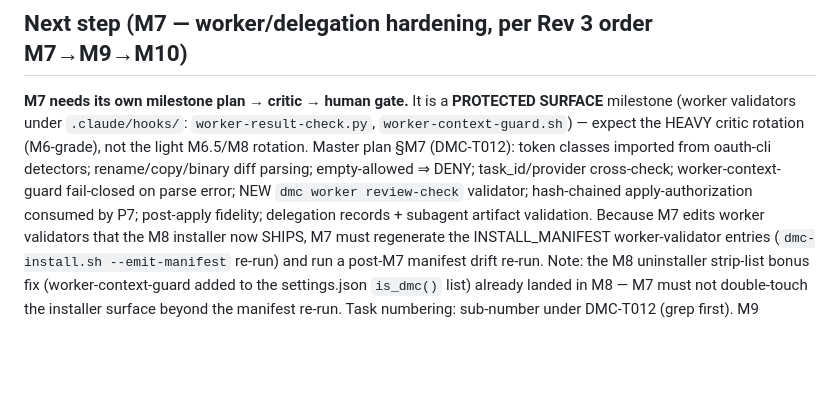
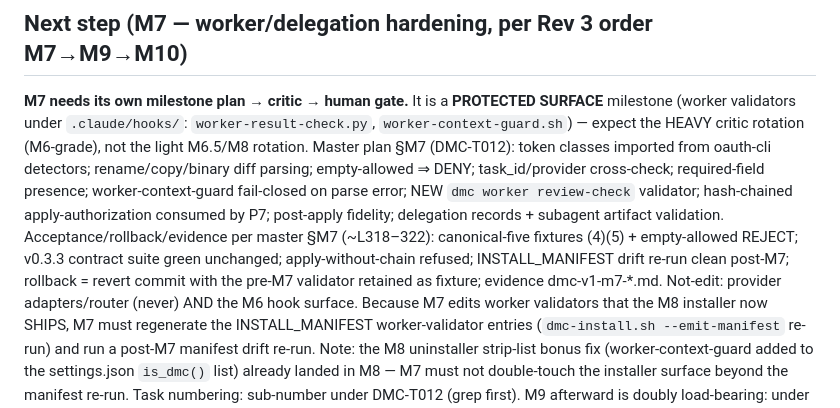
Before and after one commit to wjlee930501/Do-Me-Coding, a Markdown page: .harness/plans/dmc-v1-runtime-upgrade-handoff.md, the part around the change. GitHub-like rendering; blank space fills up the shorter version.

Commit message:
docs(dmc): handoff rev 6 polish — M7 acceptance/rollback expectations + audit fixes (Opus audit: READY)
Co-Authored-By: Claude Fable 5 <noreply@anthropic.com>
Claude-Session: https://claude.ai/code/session_011Dgg4azCtLLgUba5h4Po4W

```diff
--- a/.harness/plans/dmc-v1-runtime-upgrade-handoff.md
+++ b/.harness/plans/dmc-v1-runtime-upgrade-handoff.md
@@ -162,9 +162,14 @@ ACCEPT + stop-gate STOP-PASS) + `.harness/evidence/dmc-v1-m8-build-20260707.md`.
 (worker validators under `.claude/hooks/`: `worker-result-check.py`, `worker-context-guard.sh`) —
 expect the HEAVY critic rotation (M6-grade), not the light M6.5/M8 rotation. Master plan §M7
 (DMC-T012): token classes imported from oauth-cli detectors; rename/copy/binary diff parsing;
-empty-allowed ⇒ DENY; task_id/provider cross-check; worker-context-guard fail-closed on parse
-error; NEW `dmc worker review-check` validator; hash-chained apply-authorization consumed by P7;
-post-apply fidelity; delegation records + subagent artifact validation. Because M7 edits worker
+empty-allowed ⇒ DENY; task_id/provider cross-check; required-field presence; worker-context-guard
+fail-closed on parse error; NEW `dmc worker review-check` validator; hash-chained
+apply-authorization consumed by P7; post-apply fidelity; delegation records + subagent artifact
+validation. Acceptance/rollback/evidence per master §M7 (~L318–322): canonical-five fixtures
+(4)(5) + empty-allowed REJECT; v0.3.3 contract suite green unchanged; apply-without-chain refused;
+INSTALL_MANIFEST drift re-run clean post-M7; rollback = revert commit with the pre-M7 validator
+retained as fixture; evidence dmc-v1-m7-*.md. Not-edit: provider adapters/router (never) AND the
+M6 hook surface. Because M7 edits worker
 validators that the M8 installer now SHIPS, M7 must regenerate the INSTALL_MANIFEST worker-validator
 entries (`dmc-install.sh --emit-manifest` re-run) and run a post-M7 manifest drift re-run. Note:
 the M8 uninstaller strip-list bonus fix (worker-context-guard added to the settings.json `is_dmc()`
```
Also changed, not shown: .harness/plans/dmc-v1-session-log-20260707.md (+3 -2 lines).
